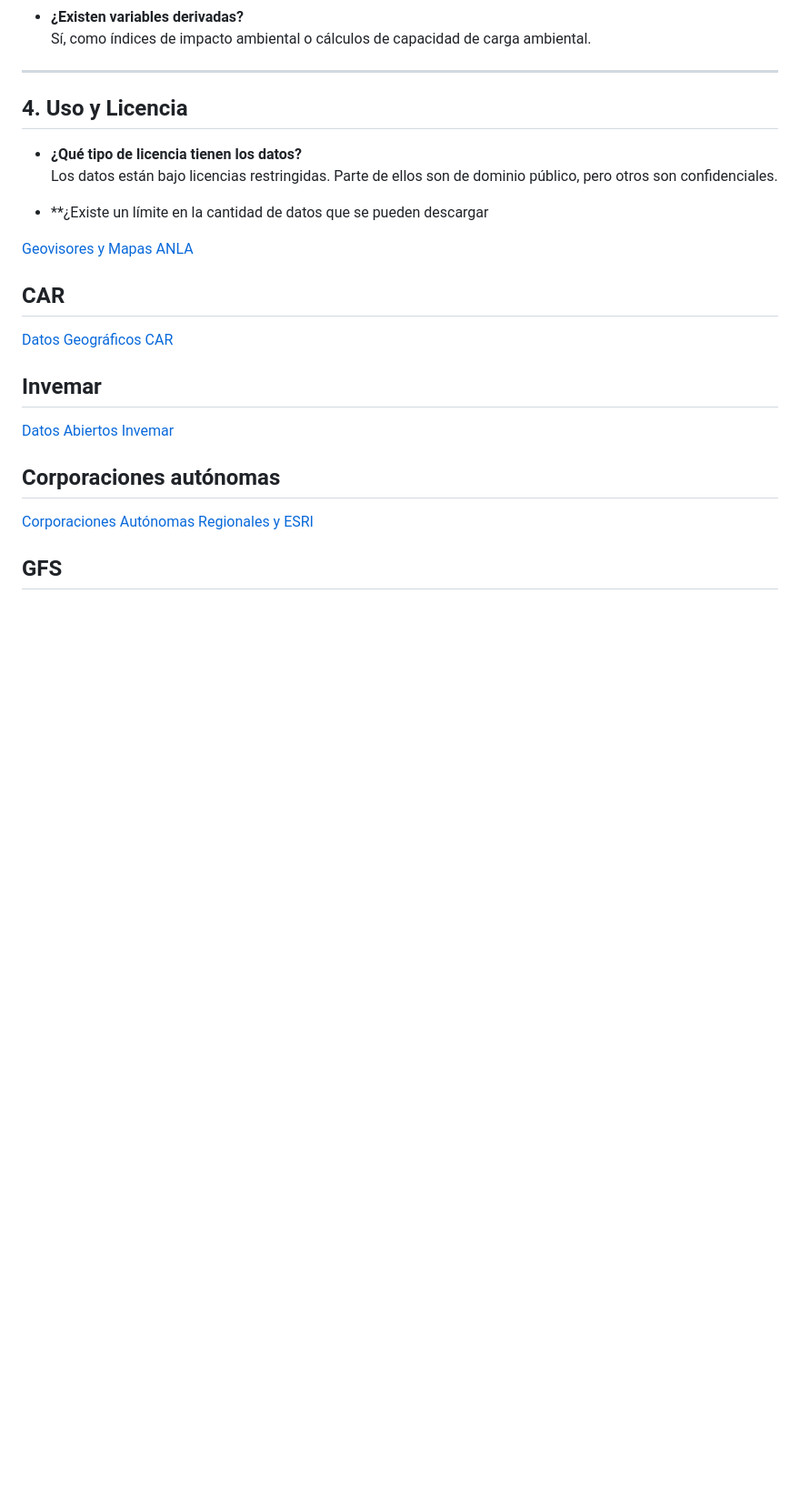
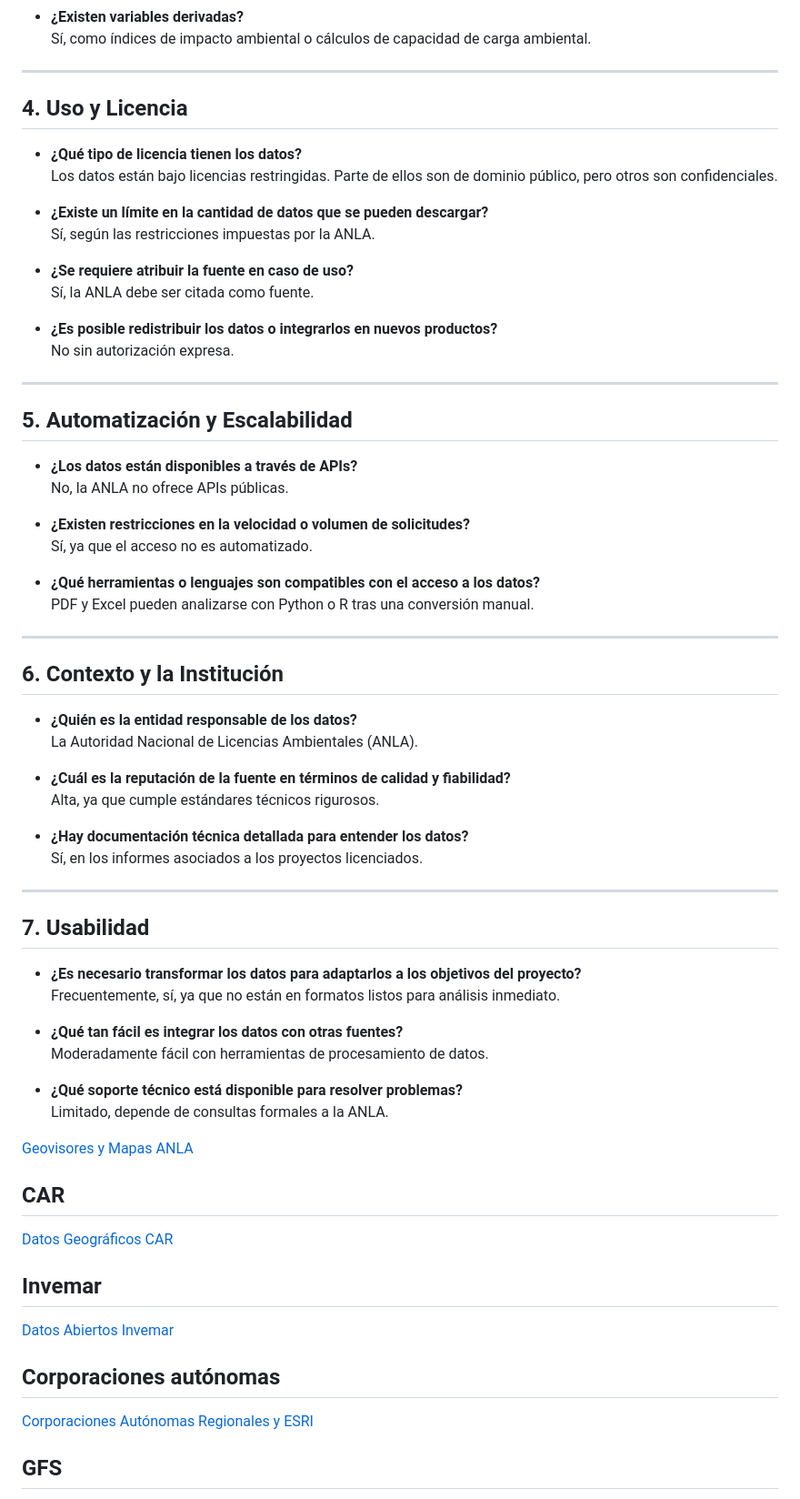
Before and after one commit to mdgordillob/aca_indice_climatico_opt, a Markdown page: docs/Diccionario.md, the part around one of its changes. Shown at 91% size. Drawn GitHub-style; blank space fills up the shorter version.

```diff
--- a/docs/Diccionario.md
+++ b/docs/Diccionario.md
@@ -190,7 +192,51 @@ Unidad de Planificación Rural Agropecuaria
 - **¿Qué tipo de licencia tienen los datos?**
   Los datos están bajo licencias restringidas. Parte de ellos son de dominio público, pero otros son confidenciales.
 
-- **¿Existe un límite en la cantidad de datos que se pueden descargar
+- **¿Existe un límite en la cantidad de datos que se pueden descargar?**
+  Sí, según las restricciones impuestas por la ANLA.
+
+- **¿Se requiere atribuir la fuente en caso de uso?**
+  Sí, la ANLA debe ser citada como fuente.
+
+- **¿Es posible redistribuir los datos o integrarlos en nuevos productos?**
+  No sin autorización expresa.
+
+---
+
+## 5. Automatización y Escalabilidad
+- **¿Los datos están disponibles a través de APIs?**
+  No, la ANLA no ofrece APIs públicas.
+
+- **¿Existen restricciones en la velocidad o volumen de solicitudes?**
+  Sí, ya que el acceso no es automatizado.
+
+- **¿Qué herramientas o lenguajes son compatibles con el acceso a los datos?**
+  PDF y Excel pueden analizarse con Python o R tras una conversión manual.
+
+---
+
+## 6. Contexto y la Institución
+- **¿Quién es la entidad responsable de los datos?**
+  La Autoridad Nacional de Licencias Ambientales (ANLA).
+
+- **¿Cuál es la reputación de la fuente en términos de calidad y fiabilidad?**
+  Alta, ya que cumple estándares técnicos rigurosos.
+
+- **¿Hay documentación técnica detallada para entender los datos?**
+  Sí, en los informes asociados a los proyectos licenciados.
+
+---
+
+## 7. Usabilidad
+- **¿Es necesario transformar los datos para adaptarlos a los objetivos del proyecto?**
+  Frecuentemente, sí, ya que no están en formatos listos para análisis inmediato.
+
+- **¿Qué tan fácil es integrar los datos con otras fuentes?**
+  Moderadamente fácil con herramientas de procesamiento de datos.
+
+- **¿Qué soporte técnico está disponible para resolver problemas?**
+  Limitado, depende de consultas formales a la ANLA.
+
 
 
 
```
Also changed, not shown: other parts of docs/Diccionario.md (+2 -0 lines).
